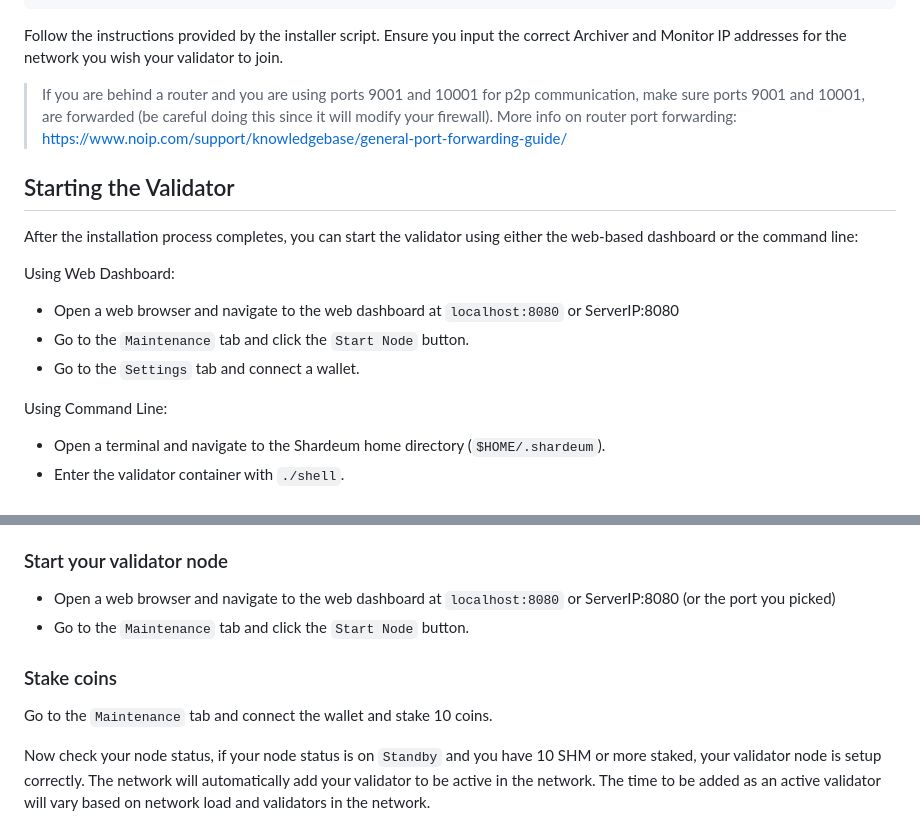
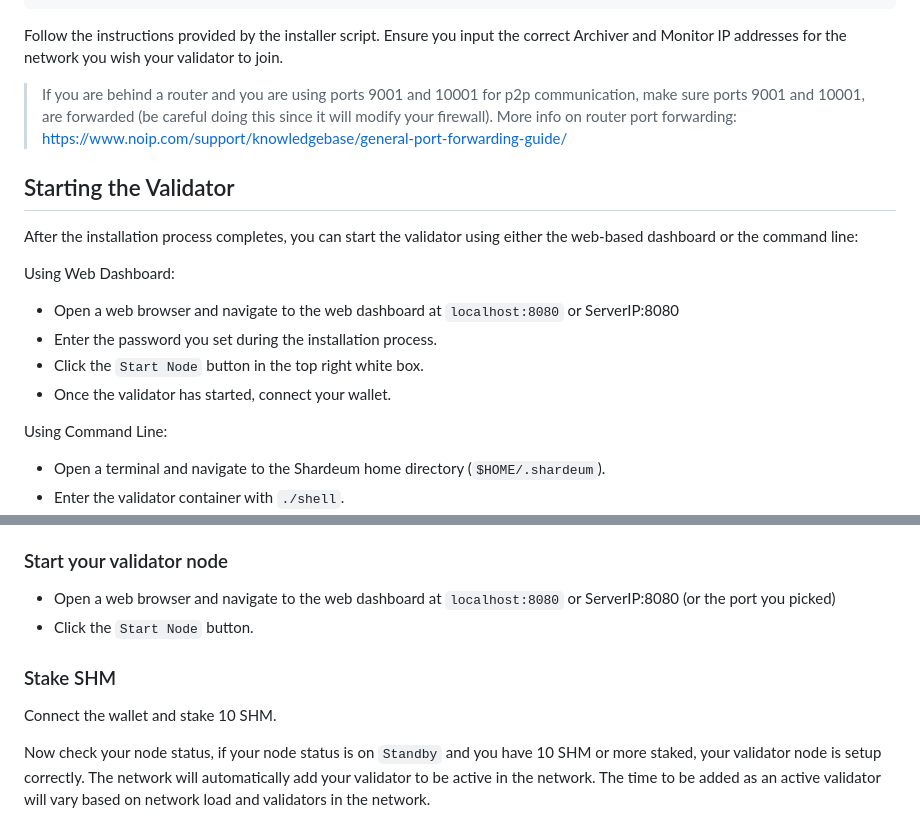
Before and after one commit to shardeum/validator-dashboard, a Markdown page: README.md, 2 parts joined by grey strips. Rendered like a GitHub page.

Commit message:
Update readme as per new GUI design

```diff
--- a/README.md
+++ b/README.md
@@ -99,7 +99,7 @@ wget https://raw.githubusercontent.com/shardeum/validator-dashboard/dev/installe
 
 Follow the instructions provided by the installer script. Ensure you input the correct Archiver and Monitor IP addresses for the network you wish your validator to join.
 
-> If you are behind a router and you are using ports 9001 and 10001 for p2p communication, make sure ports 9001 and 10001, are forwarded (be careful doing this since it will modify your firewall). More info on router port forwarding: https://www.noip.com/support/knowledgebase/general-port-forwarding-guide/
+> If you are behind a router and you are using ports 9001 and 10001 for p2p communication, make sure ports 9001 and 10001, are forwarded (be careful doing this since it will modify your firewall). More info on router port forwarding: <https://www.noip.com/support/knowledgebase/general-port-forwarding-guide/>
 
 ## Starting the Validator
 
@@ -108,8 +108,9 @@ After the installation process completes, you can start the validator using eith
 Using Web Dashboard:
 
 - Open a web browser and navigate to the web dashboard at `localhost:8080` or ServerIP:8080
-- Go to the `Maintenance` tab and click the `Start Node` button.
-- Go to the `Settings` tab and connect a wallet.
+- Enter the password you set during the installation process.
+- Click the `Start Node` button in the top right white box.
+- Once the validator has started, connect your wallet.
 
 Using Command Line:
 
@@ -128,11 +129,11 @@ Open the page https://docs.shardeum.org/network/endpoints and use the setting fo
 ### Start your validator node
 
 - Open a web browser and navigate to the web dashboard at `localhost:8080` or ServerIP:8080 (or the port you picked)
-- Go to the `Maintenance` tab and click the `Start Node` button.
+- Click the `Start Node` button.
 
-### Stake coins
+### Stake SHM
 
-Go to the `Maintenance` tab and connect the wallet and stake 10 coins.
+Connect the wallet and stake 10 SHM.
 
 Now check your node status, if your node status is on `Standby` and you have 10 SHM or more staked, your validator node is setup correctly. The network will automatically add your validator to be active in the network. The time to be added as an active validator will vary based on network load and validators in the network.
 
```
Also changed, not shown: other parts of README.md (+2 -2 lines).
